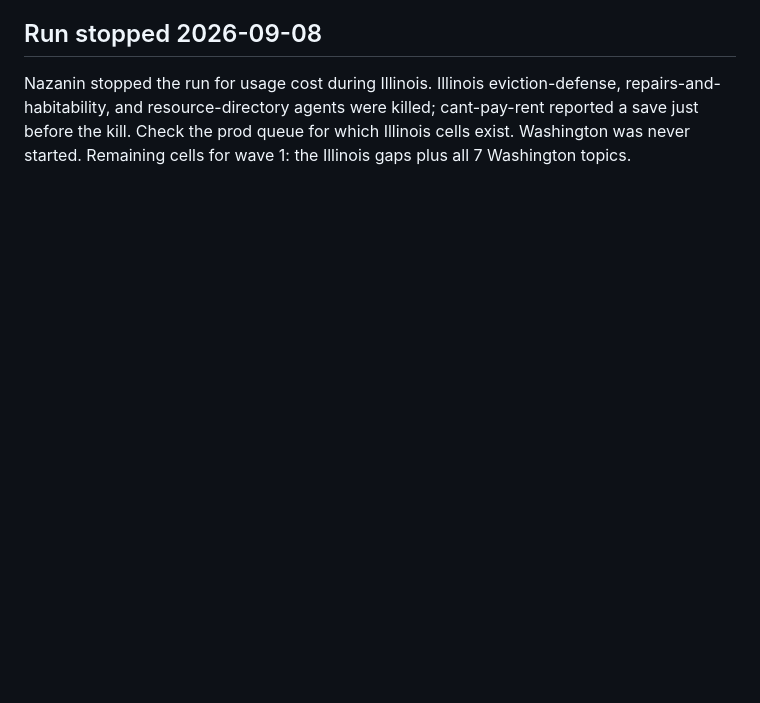
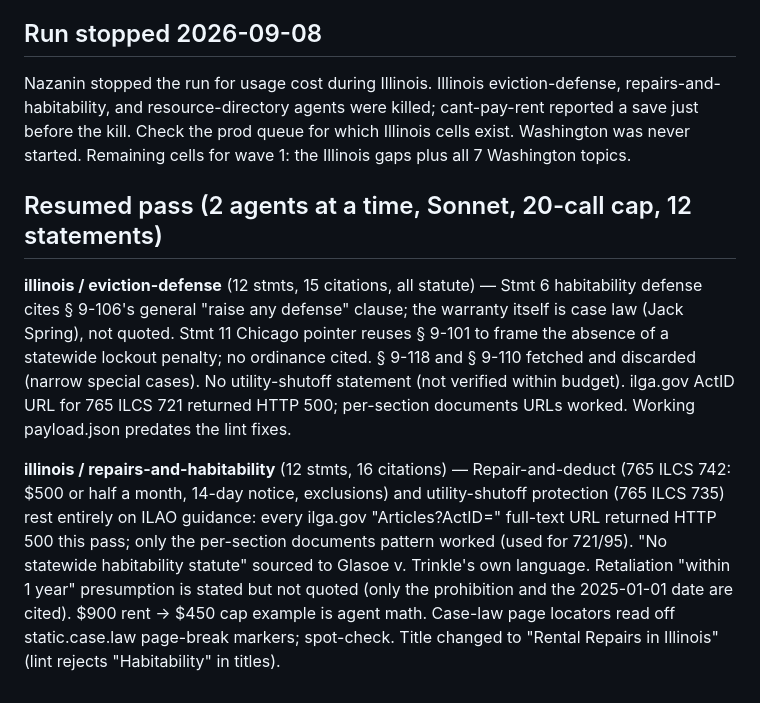
Before and after one commit to nazanindev/defensiverenting, a Markdown page: docs/review-states-wave1-2026-09-08.md, the part around the change. GitHub-like rendering; blank space fills up the shorter version.

Commit message:
Fill Illinois's two missing cells in the wave review sheet
Co-Authored-By: Claude Fable 5.1 <noreply@anthropic.com>
Claude-Session: https://claude.ai/code/session_01QDqhQYzJeHVthBG4ahUfBY

```diff
--- a/docs/review-states-wave1-2026-09-08.md
+++ b/docs/review-states-wave1-2026-09-08.md
@@ -390,3 +390,24 @@ repairs-and-habitability, and resource-directory agents were killed; cant-pay-re
 reported a save just before the kill. Check the prod queue for which Illinois cells exist.
 Washington was never started. Remaining cells for wave 1: the Illinois gaps plus all 7
 Washington topics.
+
+## Resumed pass (2 agents at a time, Sonnet, 20-call cap, 12 statements)
+
+**illinois / eviction-defense** (12 stmts, 15 citations, all statute) — Stmt 6
+habitability defense cites § 9-106's general "raise any defense" clause; the warranty
+itself is case law (Jack Spring), not quoted. Stmt 11 Chicago pointer reuses § 9-101 to
+frame the absence of a statewide lockout penalty; no ordinance cited. § 9-118 and § 9-110
+fetched and discarded (narrow special cases). No utility-shutoff statement (not verified
+within budget). ilga.gov ActID URL for 765 ILCS 721 returned HTTP 500; per-section
+documents URLs worked. Working payload.json predates the lint fixes.
+
+**illinois / repairs-and-habitability** (12 stmts, 16 citations) — Repair-and-deduct
+(765 ILCS 742: $500 or half a month, 14-day notice, exclusions) and utility-shutoff
+protection (765 ILCS 735) rest entirely on ILAO guidance: every ilga.gov
+"Articles?ActID=" full-text URL returned HTTP 500 this pass; only the per-section
+documents pattern worked (used for 721/95). "No statewide habitability statute" sourced
+to Glasoe v. Trinkle's own language. Retaliation "within 1 year" presumption is stated
+but not quoted (only the prohibition and the 2025-01-01 date are cited). $900 rent →
+$450 cap example is agent math. Case-law page locators read off static.case.law
+page-break markers; spot-check. Title changed to "Rental Repairs in Illinois" (lint
+rejects "Habitability" in titles).
```
